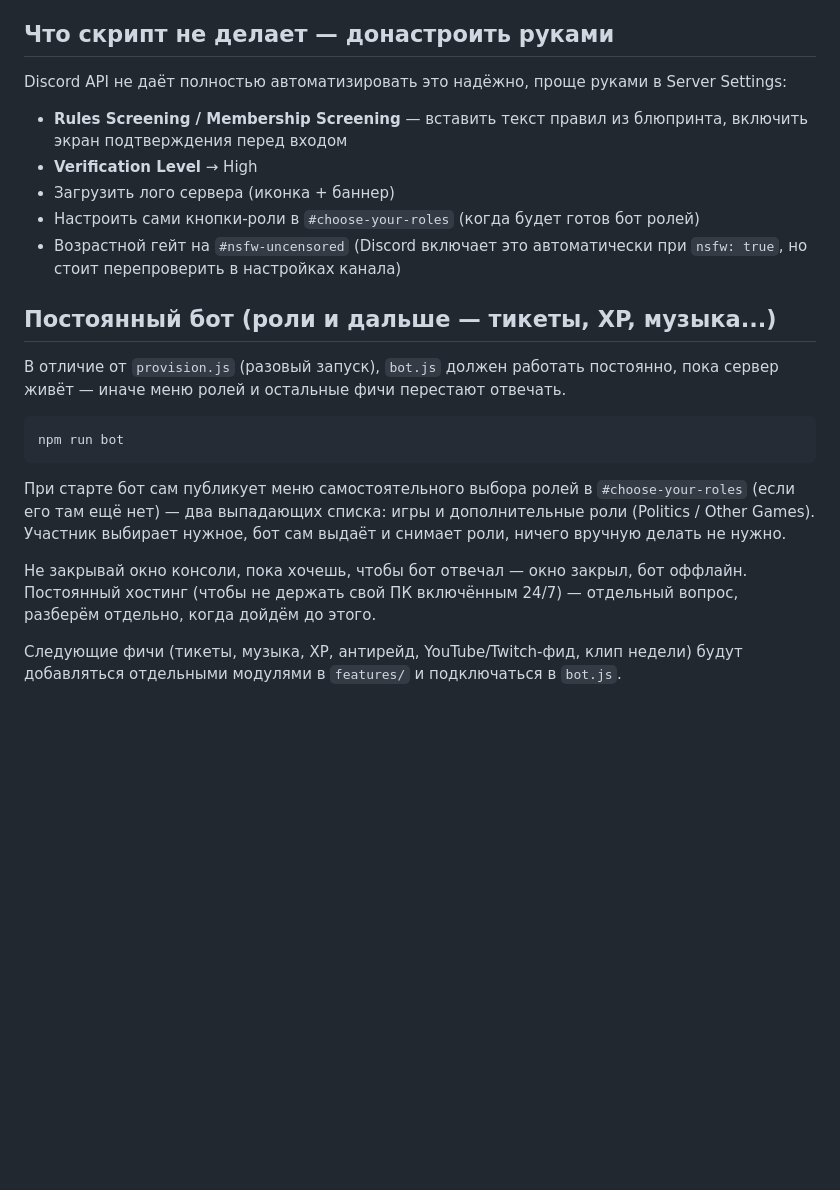
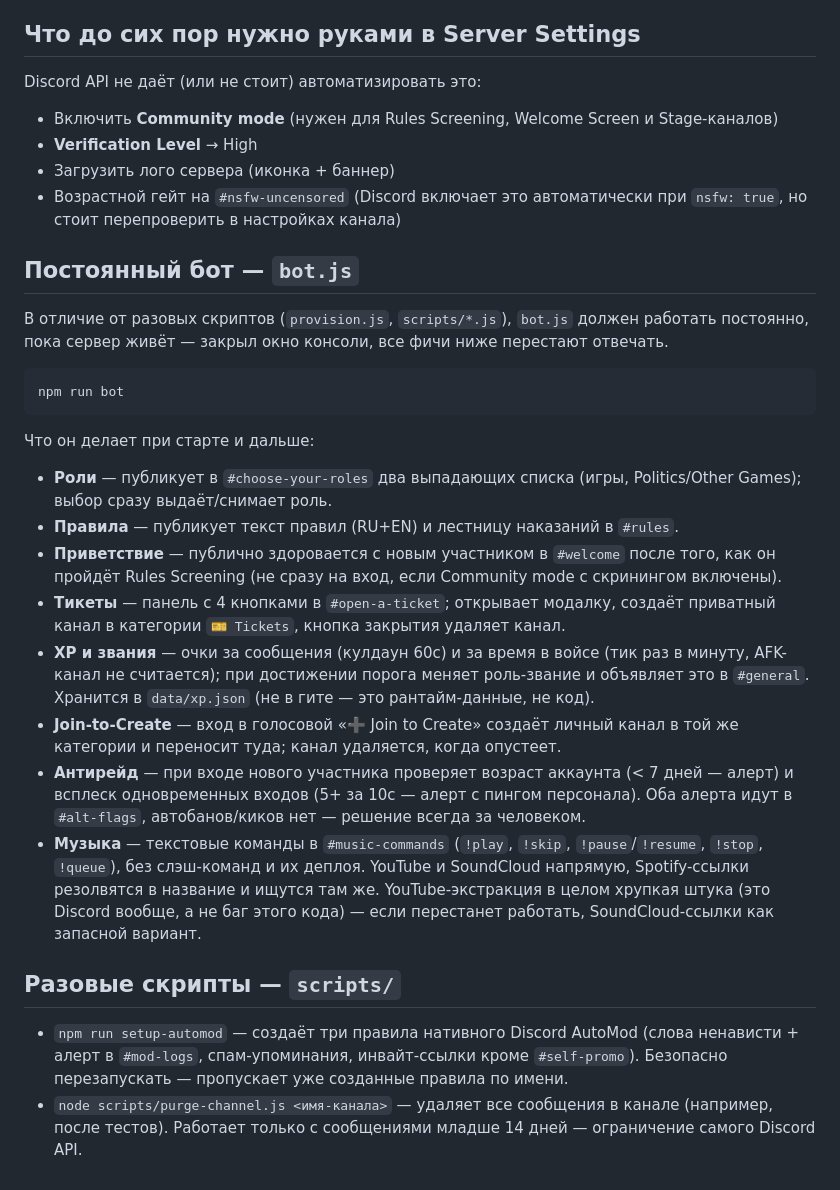
Before and after one commit to WITTMANN88/first-pr-practice, a Markdown page: discord-bot/README.md, the part around the change. Rendered like a GitHub page; blank space fills up the shorter version.

Commit message:
Document all bot.js features and scripts in the README
Rules, welcome, tickets, XP, join-to-create, anti-raid and music were
all added without ever updating the README — it still only described
the role panel. Also updates the manual-setup checklist now that
Community mode, Verification Level and the server icon are done.

Co-Authored-By: Claude Sonnet 5 <noreply@anthropic.com>
Claude-Session: https://claude.ai/code/session_01JtgVoayhpWAibhc7G9T5Dn

````diff
--- a/discord-bot/README.md
+++ b/discord-bot/README.md
@@ -55,35 +55,61 @@ npm run provision
 - **Access-роли**: Politics, Other Games + отдельная роль на каждую из 12 игр
 - **Категории**: START HERE, COMMUNITY, SERIOUS TALK (гейт: Politics), 12 игровых категорий (гейт: своя роль на каждую), OTHER GAMES (гейт: Other Games), RANKS & EVENTS, SUPPORT, STAFF ONLY (гейт: роли персонала)
 
-## Что скрипт **не** делает — донастроить руками
+## Что до сих пор нужно руками в Server Settings
 
-Discord API не даёт полностью автоматизировать это надёжно, проще руками в Server Settings:
+Discord API не даёт (или не стоит) автоматизировать это:
 
-- **Rules Screening / Membership Screening** — вставить текст правил из блюпринта, включить экран подтверждения перед входом
+- Включить **Community mode** (нужен для Rules Screening, Welcome Screen и Stage-каналов)
 - **Verification Level** → High
 - Загрузить лого сервера (иконка + баннер)
-- Настроить сами кнопки-роли в `#choose-your-roles` (когда будет готов бот ролей)
 - Возрастной гейт на `#nsfw-uncensored` (Discord включает это автоматически при `nsfw: true`, но стоит перепроверить в настройках канала)
 
-## Постоянный бот (роли и дальше — тикеты, XP, музыка...)
+## Постоянный бот — `bot.js`
 
-В отличие от `provision.js` (разовый запуск), `bot.js` должен работать
-постоянно, пока сервер живёт — иначе меню ролей и остальные фичи перестают
-отвечать.
+В отличие от разовых скриптов (`provision.js`, `scripts/*.js`), `bot.js`
+должен работать постоянно, пока сервер живёт — закрыл окно консоли, все
+фичи ниже перестают отвечать.
 
 ```bash
 npm run bot
 ```
 
-При старте бот сам публикует меню самостоятельного выбора ролей в
-`#choose-your-roles` (если его там ещё нет) — два выпадающих списка: игры и
-дополнительные роли (Politics / Other Games). Участник выбирает нужное, бот
-сам выдаёт и снимает роли, ничего вручную делать не нужно.
+Что он делает при старте и дальше:
 
-Не закрывай окно консоли, пока хочешь, чтобы бот отвечал — окно закрыл, бот
-оффлайн. Постоянный хостинг (чтобы не держать свой ПК включённым 24/7) —
-отдельный вопрос, разберём отдельно, когда дойдём до этого.
+- **Роли** — публикует в `#choose-your-roles` два выпадающих списка (игры,
+  Politics/Other Games); выбор сразу выдаёт/снимает роль.
+- **Правила** — публикует текст правил (RU+EN) и лестницу наказаний в
+  `#rules`.
+- **Приветствие** — публично здоровается с новым участником в `#welcome`
+  после того, как он пройдёт Rules Screening (не сразу на вход, если
+  Community mode с скринингом включены).
+- **Тикеты** — панель с 4 кнопками в `#open-a-ticket`; открывает модалку,
+  создаёт приватный канал в категории `🎫 Tickets`, кнопка закрытия удаляет
+  канал.
+- **XP и звания** — очки за сообщения (кулдаун 60с) и за время в войсе
+  (тик раз в минуту, AFK-канал не считается); при достижении порога меняет
+  роль-звание и объявляет это в `#general`. Хранится в `data/xp.json`
+  (не в гите — это рантайм-данные, не код).
+- **Join-to-Create** — вход в голосовой «➕ Join to Create» создаёт личный
+  канал в той же категории и переносит туда; канал удаляется, когда
+  опустеет.
+- **Антирейд** — при входе нового участника проверяет возраст аккаунта
+  (< 7 дней — алерт) и всплеск одновременных входов (5+ за 10с — алерт с
+  пингом персонала). Оба алерта идут в `#alt-flags`, автобанов/киков нет —
+  решение всегда за человеком.
+- **Музыка** — текстовые команды в `#music-commands` (`!play`, `!skip`,
+  `!pause`/`!resume`, `!stop`, `!queue`), без слэш-команд и их деплоя.
+  YouTube и SoundCloud напрямую, Spotify-ссылки резолвятся в название и
+  ищутся там же. YouTube-экстракция в целом хрупкая штука (это Discord
+  вообще, а не баг этого кода) — если перестанет работать, SoundCloud-ссылки
+  как запасной вариант.
 
-Следующие фичи (тикеты, музыка, XP, антирейд, YouTube/Twitch-фид, клип
-недели) будут добавляться отдельными модулями в `features/` и подключаться
-в `bot.js`.
+## Разовые скрипты — `scripts/`
+
+- `npm run setup-automod` — создаёт три правила нативного Discord AutoMod
+  (слова ненависти + алерт в `#mod-logs`, спам-упоминания, инвайт-ссылки
+  кроме `#self-promo`). Безопасно перезапускать — пропускает уже созданные
+  правила по имени.
+- `node scripts/purge-channel.js <имя-канала>` — удаляет все сообщения в
+  канале (например, после тестов). Работает только с сообщениями младше
+  14 дней — ограничение самого Discord API.
````
